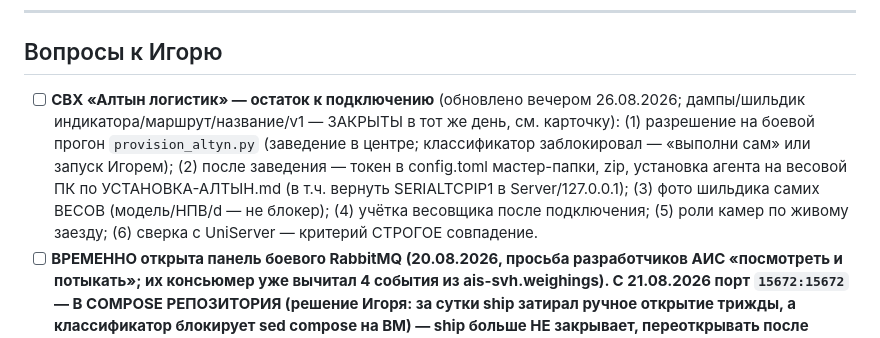
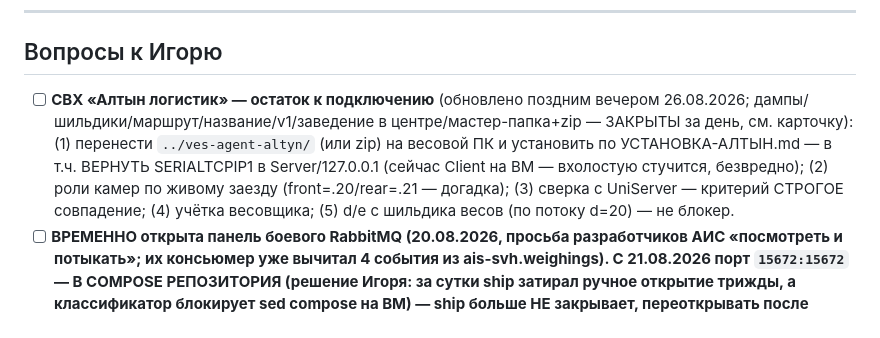
Before and after one commit to Rainthium/vesy-gti, a Markdown page: PROGRESS.md, the part around one of its changes. GitHub-like rendering.

```diff
--- a/PROGRESS.md
+++ b/PROGRESS.md
@@ -145,7 +145,7 @@
 
 ## Вопросы к Игорю
 
-- [ ] **СВХ «Алтын логистик» — остаток к подключению** (обновлено вечером 26.08.2026; дампы/шильдик индикатора/маршрут/название/v1 — ЗАКРЫТЫ в тот же день, см. карточку): (1) разрешение на боевой прогон `provision_altyn.py` (заведение в центре; классификатор заблокировал — «выполни сам» или запуск Игорем); (2) после заведения — токен в config.toml мастер-папки, zip, установка агента на весовой ПК по УСТАНОВКА-АЛТЫН.md (в т.ч. вернуть SERIALTCPIP1 в Server/127.0.0.1); (3) фото шильдика самих ВЕСОВ (модель/НПВ/d — не блокер); (4) учётка весовщика после подключения; (5) роли камер по живому заезду; (6) сверка с UniServer — критерий СТРОГОЕ совпадение.
+- [ ] **СВХ «Алтын логистик» — остаток к подключению** (обновлено поздним вечером 26.08.2026; дампы/шильдики/маршрут/название/v1/заведение в центре/мастер-папка+zip — ЗАКРЫТЫ за день, см. карточку): (1) перенести `../ves-agent-altyn/` (или zip) на весовой ПК и установить по УСТАНОВКА-АЛТЫН.md — в т.ч. ВЕРНУТЬ SERIALTCPIP1 в Server/127.0.0.1 (сейчас Client на ВМ — вхолостую стучится, безвредно); (2) роли камер по живому заезду (front=.20/rear=.21 — догадка); (3) сверка с UniServer — критерий СТРОГОЕ совпадение; (4) учётка весовщика; (5) d/e с шильдика весов (по потоку d=20) — не блокер.
 - [ ] **ВРЕМЕННО открыта панель боевого RabbitMQ (20.08.2026, просьба разработчиков АИС «посмотреть и потыкать»; их консьюмер уже вычитал 4 события из ais-svh.weighings). С 21.08.2026 порт `15672:15672` — В COMPOSE РЕПОЗИТОРИЯ (решение Игоря: за сутки ship затирал ручное открытие трижды, а классификатор блокирует sed compose на ВМ) — ship больше НЕ закрывает, переоткрывать после выкатов НЕ нужно**: порт 15672 наружу + учётке `ais-svh` тег `management` (в панели видит только vhost vesy и свою очередь; права не расширялись — по-прежнему только чтение `ais-svh.weighings`). Адрес для разработчиков: `http://192.168.140.70:15672`, логин `ais-svh`, пароль на ВМ `~/rabbit-ais-svh.txt` (передаёт Игорь). **ЗАКРЫТЬ, когда посмотрят**: в deploy/docker-compose.yml репозитория вернуть `127.0.0.1:15672:15672` (комментарий-инструкция прямо там) → коммит → ship (или sed на ВМ + `docker compose up -d rabbitmq`); тег снять `rabbitmqctl set_user_tags ais-svh` (пустой). Полного administrator сознательно НЕ давали (мог бы удалять очереди/сообщения, менять пароли, рвать соединения центра).
 - [x] Фото на взвешивании: 2 или 4? — ЗАКРЫТО конфигом 07.08.2026: реально настроены только 2 камеры (Camera3/4 без URL) → снимаем 2 фото
 - [x] Срок актуальности тары — ЗАКРЫТО 07.08.2026: 3 месяца, как в АИС (конфигурируемо). Справочник тары не используем; офлайн-оператор вводит только номера АТС/прицепа. Время — везде Бишкек, в контрактах с поясом +06:00 (тоже решено 07.08.2026)
```
Also changed, not shown: other parts of PROGRESS.md (+2 -2 lines), docs/objects/altyn-logistik.md (+17 -14 lines).
